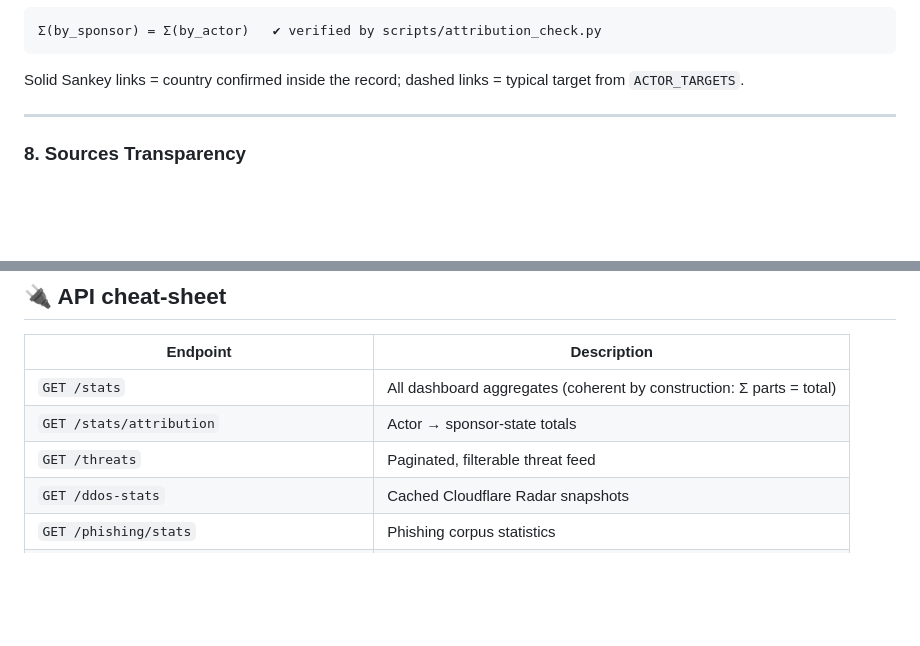
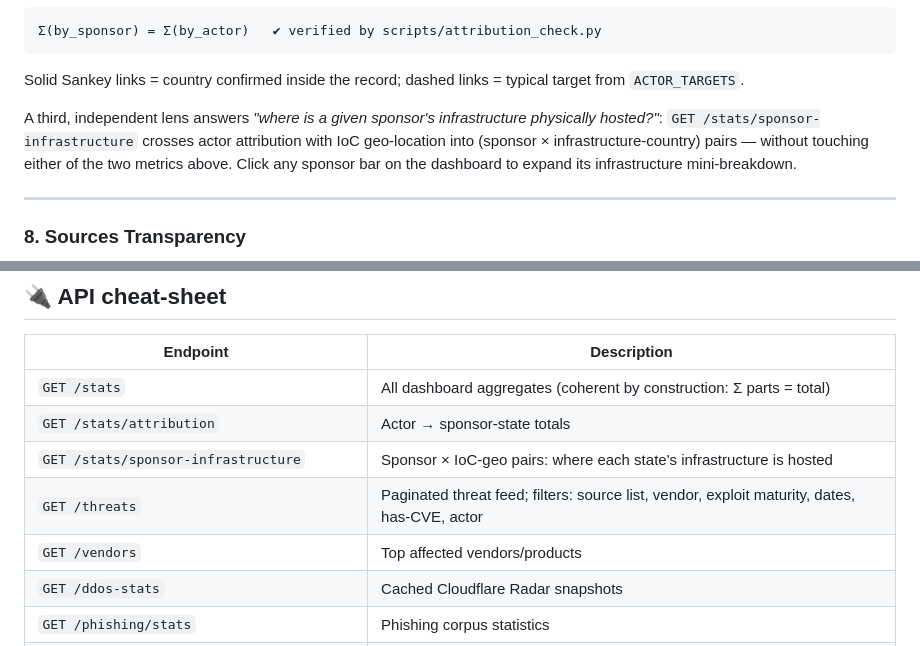
Before and after one commit to dev-arthur-petrunko/AI_Cyber_Dashboard, a Markdown page: README.md, 2 parts joined by grey strips. Rendered like a GitHub page; blank space fills up the shorter version.

```diff
--- a/README.md
+++ b/README.md
@@ -138,6 +144,12 @@ in the "Unknown state" bucket — so the invariant always holds:
 
 Solid Sankey links = country confirmed inside the record; dashed links =
 typical target from `ACTOR_TARGETS`.
+
+A third, independent lens answers *"where is a given sponsor's infrastructure
+physically hosted?"*: `GET /stats/sponsor-infrastructure` crosses actor
+attribution with IoC geo-location into (sponsor × infrastructure-country)
+pairs — without touching either of the two metrics above. Click any sponsor
+bar on the dashboard to expand its infrastructure mini-breakdown.
 
 ---
 
@@ -214,7 +226,9 @@ Optional keys unlock extra sources: `CLOUDFLARE_RADAR_API_TOKEN`,
 |---|---|
 | `GET /stats` | All dashboard aggregates (coherent by construction: Σ parts = total) |
 | `GET /stats/attribution` | Actor → sponsor-state totals |
-| `GET /threats` | Paginated, filterable threat feed |
+| `GET /stats/sponsor-infrastructure` | Sponsor × IoC-geo pairs: where each state's infrastructure is hosted |
+| `GET /threats` | Paginated threat feed; filters: source list, vendor, exploit maturity, dates, has-CVE, actor |
+| `GET /vendors` | Top affected vendors/products |
 | `GET /ddos-stats` | Cached Cloudflare Radar snapshots |
 | `GET /phishing/stats` | Phishing corpus statistics |
 | `GET /ai/{digest\|ddos\|ioc\|vendor\|ukraine}` | Daily AI analyses (503 until ready) |
```
Also changed, not shown: other parts of README.md (+14 -8 lines), docs/screenshots/05-phishing.png.
